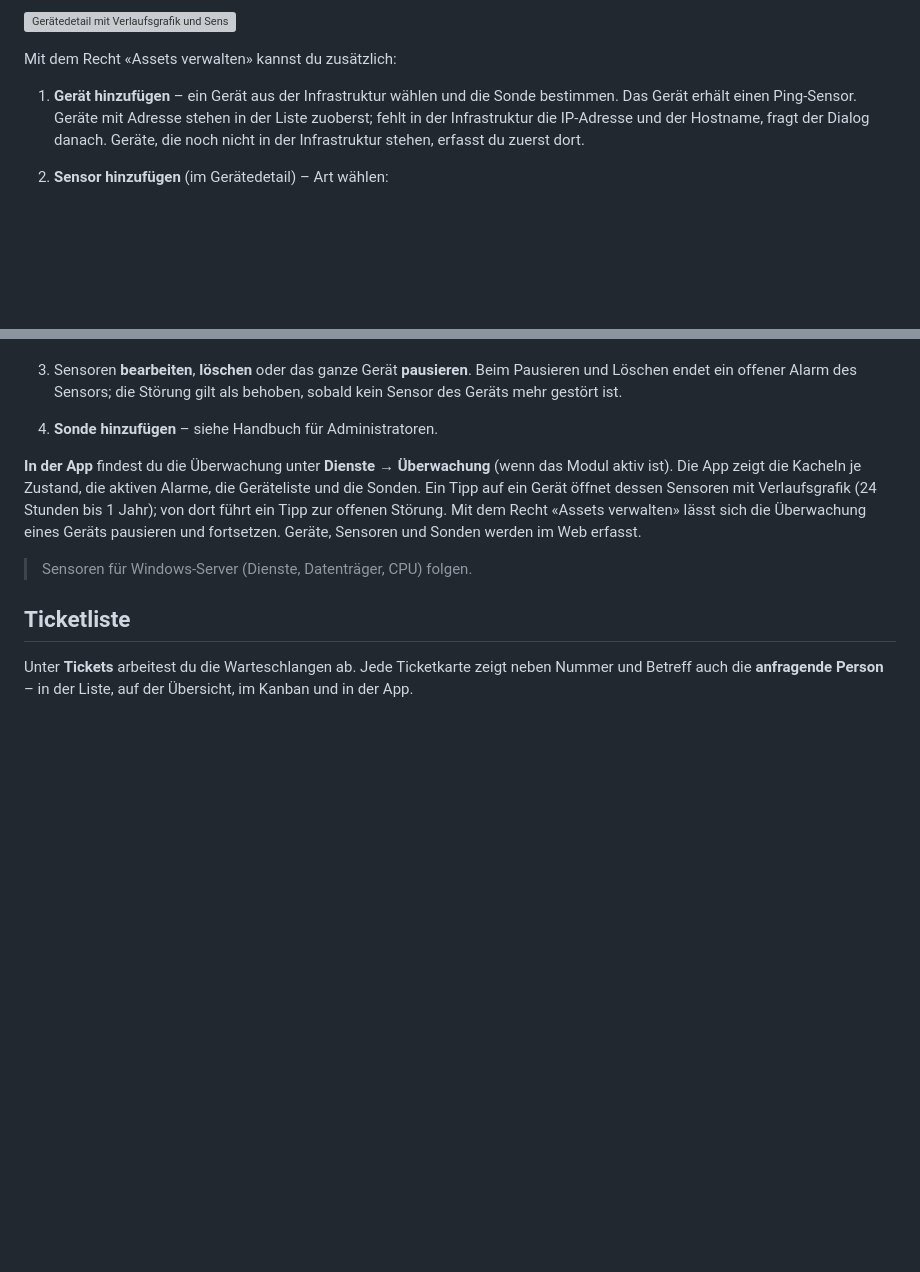
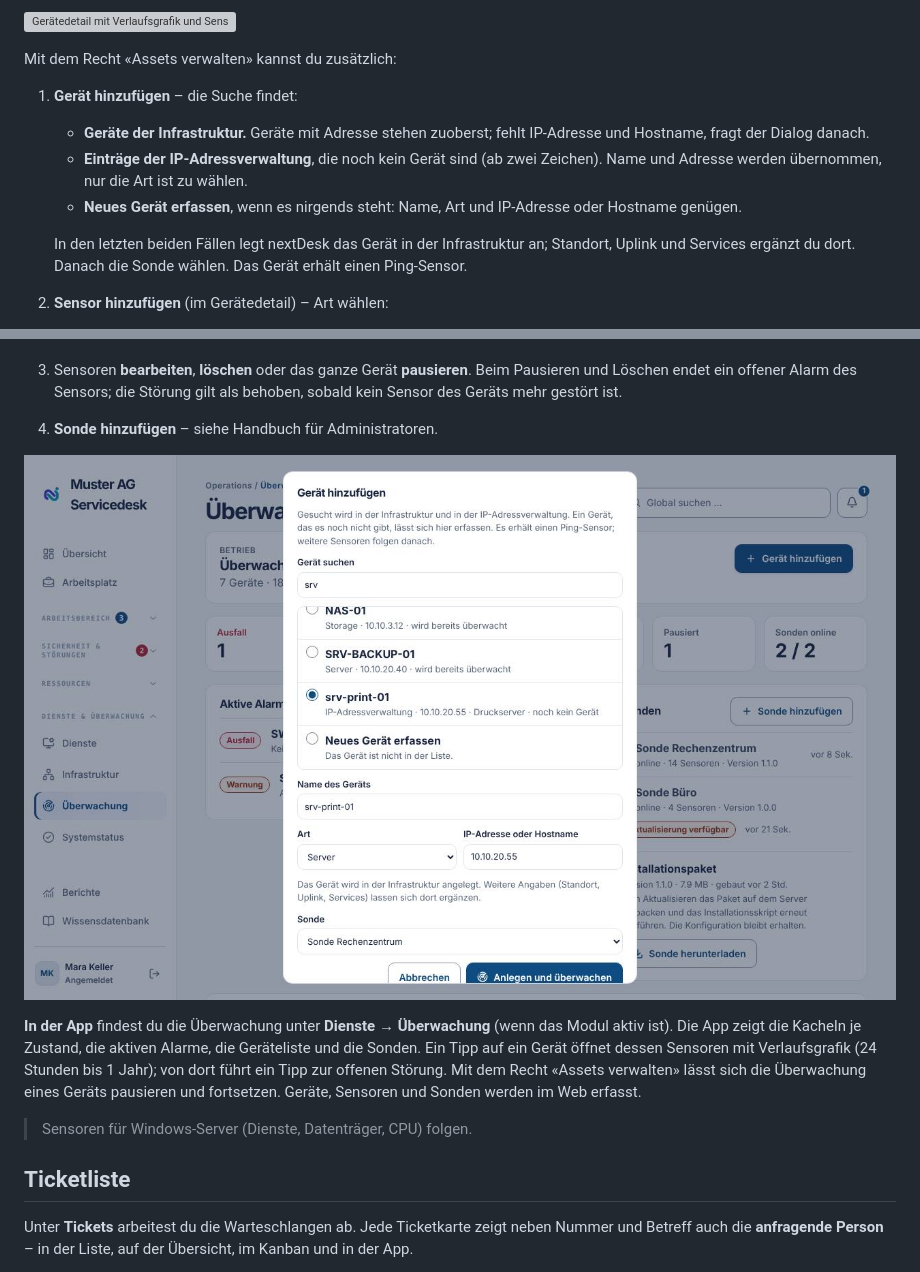
Before and after one commit to stibe881/nextdesk, a Markdown page: docs/handbooks/agenten.md, 2 parts joined by grey strips. Rendered like a GitHub page; pictures changed too: docs/handbooks/images/ag-ueberwachung-hinzufuegen.jpg (added); blank space fills up the shorter version; grey boxes are pictures that could not be loaded.

```diff
--- a/docs/handbooks/agenten.md
+++ b/docs/handbooks/agenten.md
@@ -490,9 +490,19 @@ Ein Klick auf ein Gerät öffnet das **Gerätedetail**:
 
 Mit dem Recht «Assets verwalten» kannst du zusätzlich:
 
-1. **Gerät hinzufügen** – ein Gerät aus der Infrastruktur wählen und die
-   Sonde bestimmen. Das Gerät erhält einen Ping-Sensor. Geräte mit Adresse stehen in der Liste zuoberst; fehlt in der Infrastruktur die IP-Adresse und der Hostname, fragt der Dialog danach. Geräte, die noch
-   nicht in der Infrastruktur stehen, erfasst du zuerst dort.
+1. **Gerät hinzufügen** – die Suche findet:
+   - **Geräte der Infrastruktur.** Geräte mit Adresse stehen zuoberst; fehlt
+     IP-Adresse und Hostname, fragt der Dialog danach.
+   - **Einträge der IP-Adressverwaltung**, die noch kein Gerät sind (ab zwei
+     Zeichen). Name und Adresse werden übernommen, nur die Art ist zu
+     wählen.
+   - **Neues Gerät erfassen**, wenn es nirgends steht: Name, Art und
+     IP-Adresse oder Hostname genügen.
+
+   In den letzten beiden Fällen legt nextDesk das Gerät in der Infrastruktur
+   an; Standort, Uplink und Services ergänzt du dort. Danach die Sonde wählen.
+   Das Gerät erhält einen Ping-Sensor.
+
 2. **Sensor hinzufügen** (im Gerätedetail) – Art wählen:
    - **Ping**: Ist das Gerät erreichbar?
    - **TCP-Port**: Antwortet ein Dienst, z. B. 3389 (RDP) oder 1433 (SQL)?
@@ -540,6 +550,8 @@ Mit dem Recht «Assets verwalten» kannst du zusätzlich:
    Beim Pausieren und Löschen endet ein offener Alarm des Sensors; die
    Störung gilt als behoben, sobald kein Sensor des Geräts mehr gestört ist.
 4. **Sonde hinzufügen** – siehe Handbuch für Administratoren.
+
+![Gerät hinzufügen mit Treffer aus der IP-Adressverwaltung](images/ag-ueberwachung-hinzufuegen.jpg)
 
 **In der App** findest du die Überwachung unter **Dienste → Überwachung** (wenn
 das Modul aktiv ist). Die App zeigt die Kacheln je Zustand, die aktiven
```
Also changed, not shown: 10 other files.
